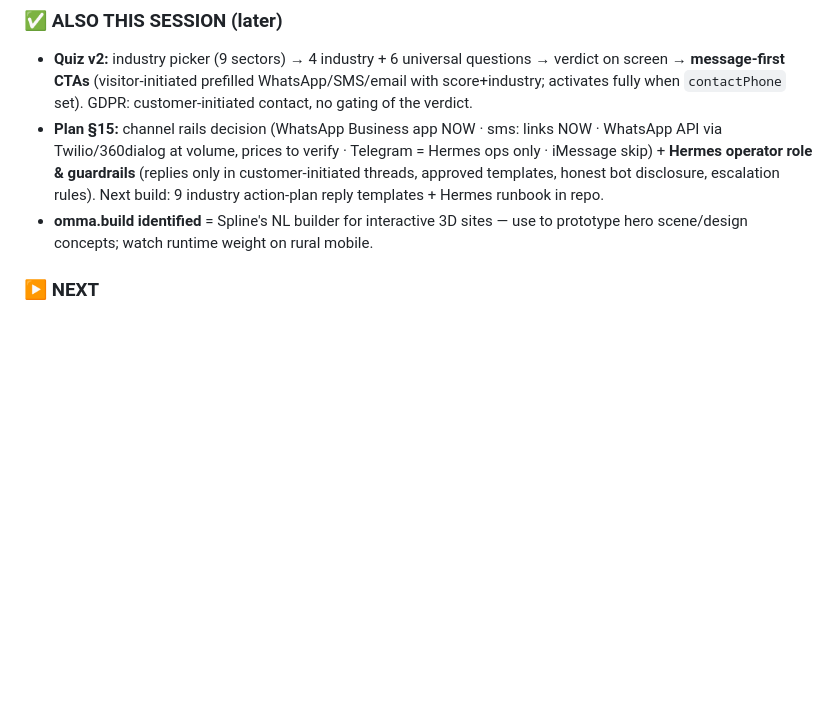
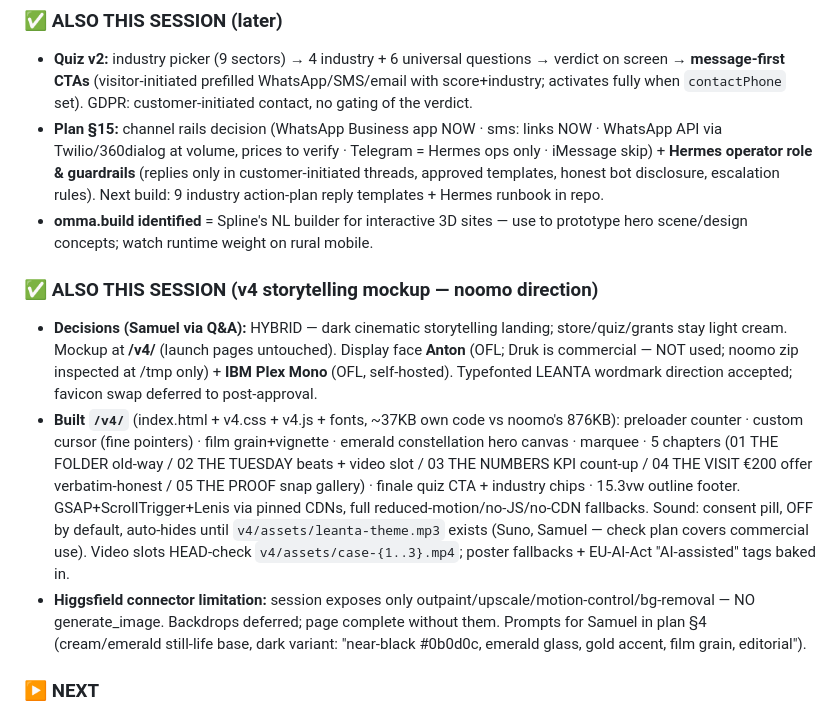
Before and after one commit to TicodeB/NeuroHive, a Markdown page: asset-forge/handover.md, the part around the change. Drawn GitHub-style; blank space fills up the shorter version.

Commit message:
Handover: v4 storytelling mockup state, decisions and remaining media TODOs

```diff
--- a/asset-forge/handover.md
+++ b/asset-forge/handover.md
@@ -10,6 +10,11 @@
 - **Quiz v2:** industry picker (9 sectors) → 4 industry + 6 universal questions → verdict on screen → **message-first CTAs** (visitor-initiated prefilled WhatsApp/SMS/email with score+industry; activates fully when `contactPhone` set). GDPR: customer-initiated contact, no gating of the verdict.
 - **Plan §15:** channel rails decision (WhatsApp Business app NOW · sms: links NOW · WhatsApp API via Twilio/360dialog at volume, prices to verify · Telegram = Hermes ops only · iMessage skip) + **Hermes operator role & guardrails** (replies only in customer-initiated threads, approved templates, honest bot disclosure, escalation rules). Next build: 9 industry action-plan reply templates + Hermes runbook in repo.
 - **omma.build identified** = Spline's NL builder for interactive 3D sites — use to prototype hero scene/design concepts; watch runtime weight on rural mobile.
+
+### ✅ ALSO THIS SESSION (v4 storytelling mockup — noomo direction)
+- **Decisions (Samuel via Q&A):** HYBRID — dark cinematic storytelling landing; store/quiz/grants stay light cream. Mockup at **/v4/** (launch pages untouched). Display face **Anton** (OFL; Druk is commercial — NOT used; noomo zip inspected at /tmp only) + **IBM Plex Mono** (OFL, self-hosted). Typefonted LEANTA wordmark direction accepted; favicon swap deferred to post-approval.
+- **Built `/v4/`** (index.html + v4.css + v4.js + fonts, ~37KB own code vs noomo's 876KB): preloader counter · custom cursor (fine pointers) · film grain+vignette · emerald constellation hero canvas · marquee · 5 chapters (01 THE FOLDER old-way / 02 THE TUESDAY beats + video slot / 03 THE NUMBERS KPI count-up / 04 THE VISIT €200 offer verbatim-honest / 05 THE PROOF snap gallery) · finale quiz CTA + industry chips · 15.3vw outline footer. GSAP+ScrollTrigger+Lenis via pinned CDNs, full reduced-motion/no-JS/no-CDN fallbacks. Sound: consent pill, OFF by default, auto-hides until `v4/assets/leanta-theme.mp3` exists (Suno, Samuel — check plan covers commercial use). Video slots HEAD-check `v4/assets/case-{1..3}.mp4`; poster fallbacks + EU-AI-Act "AI-assisted" tags baked in.
+- **Higgsfield connector limitation:** session exposes only outpaint/upscale/motion-control/bg-removal — NO generate_image. Backdrops deferred; page complete without them. Prompts for Samuel in plan §4 (cream/emerald still-life base, dark variant: "near-black #0b0d0c, emerald glass, gold accent, film grain, editorial").
 
 ### ▶️ NEXT
 - Samuel: Tue/Wed gate steps (merge #20 → repo PRIVATE → LS KYC → checkout URLs) + fill `contactPhone` in `assets/checkout-config.js` + paste competitor list + confirm "omma.ai" service name + browser-check the 3D hero (sandbox can't render).
```
